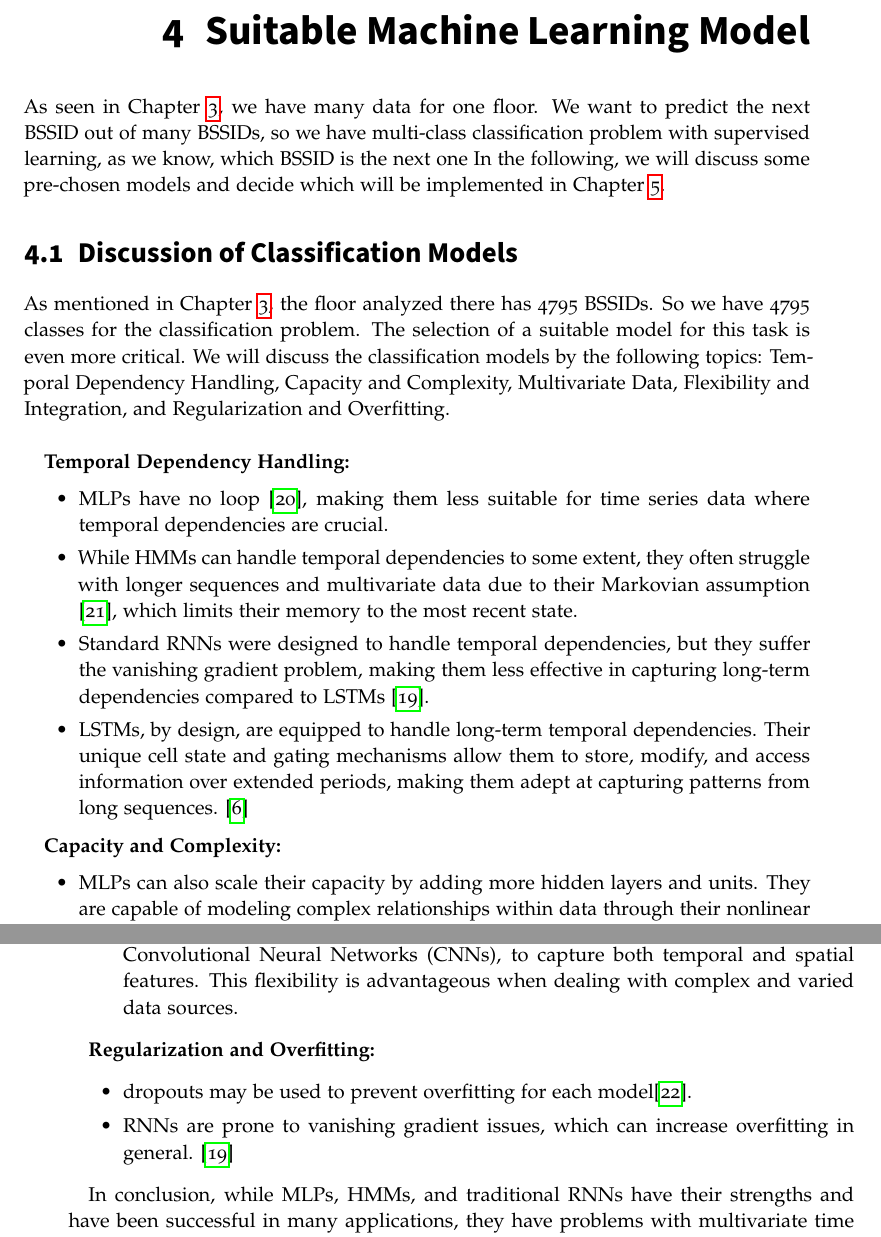
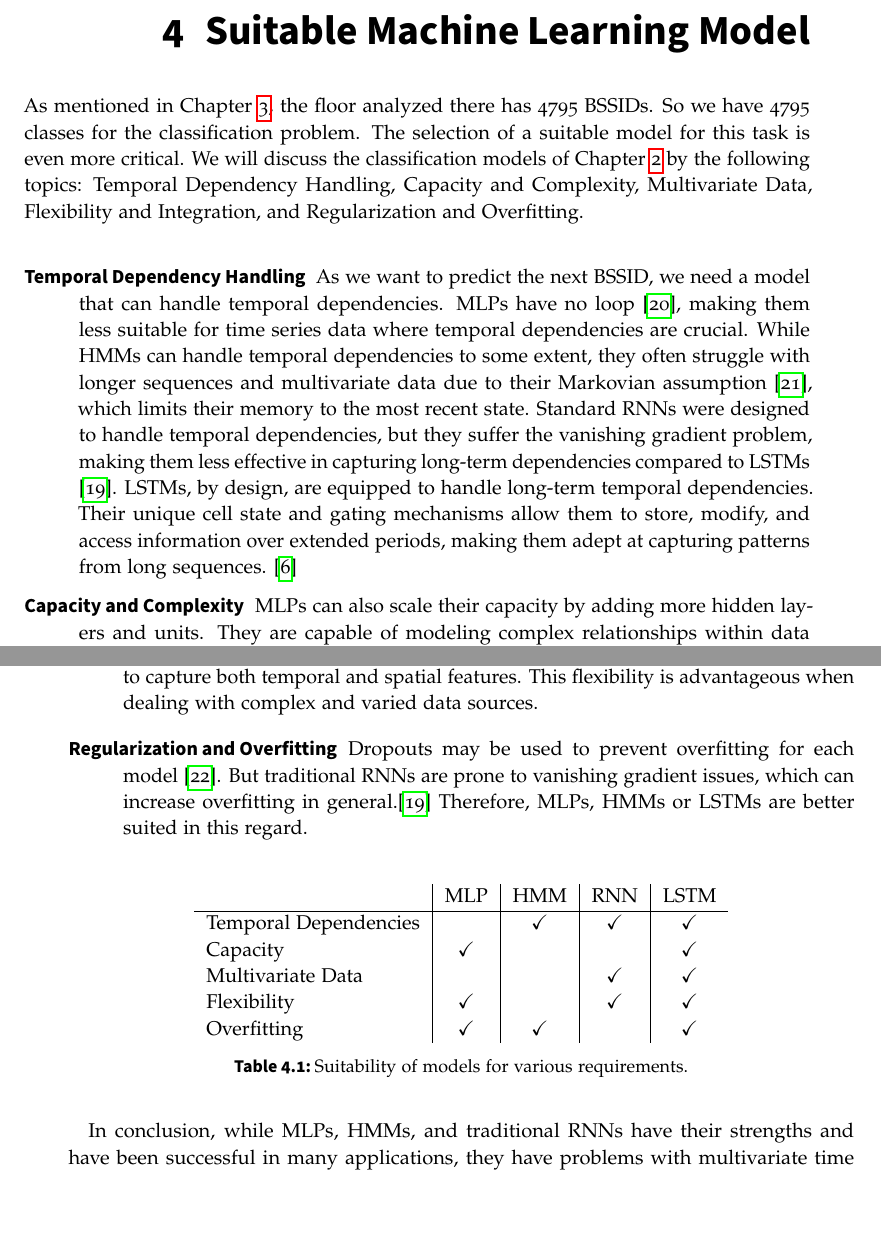
Before and after one commit to linaScience/ba, a LaTeX thesis (thesis.tex, which reads content/discussion_ml.tex): two parts of pages 19 and 20 of 37, joined at a grey line, cut so that both start at the same text, the shorter picture padded with empty space. The pictures show the PDF file thesis.pdf that the author committed with the source.

Commit message:
rework discussion ml

```diff
--- a/content/discussion_ml.tex
+++ b/content/discussion_ml.tex
@@ -1,21 +1,15 @@
 \chapter{Suitable Machine Learning Model}\label{ch:discuss-ml}
 
-% \begin{itemize}
-%     \item What do we want to predict?
-%     \item We want to use supervised learning
-%     \item We want to predict the three best BSSIDs for a given location of a user
-%     \item We could use regression or classification
-%     \item Pro regression: We could predict the exact signal strength
-%     \item Con: BSSIDs could not be compared and, though predicted
-%     \item Pro classification: BSSIDs could be compared and, though predicted
-% \end{itemize}
+%
+% What do we want to predict?
+% We want to use supervised learning
+% We want to predict the three best BSSIDs for a given location of a user
+% We could use regression or classification
+% Pro regression: We could predict the exact signal strength
+% Con: BSSIDs could not be compared and, though predicted
+% Pro classification: BSSIDs could be compared and, though predicted
+% \end{description}
 
-As seen in \Cref{ch:data-ana}, we have many data for one floor.
-We want to predict the next BSSID out of many BSSIDs, so we have multi-class classification problem with supervised learning, as we know, which BSSID is the next one
-In the following, we will discuss some pre-chosen models and decide which will be implemented in \Cref{ch:implementation}.
-
-
-\section{Discussion of Classification Models}
 As mentioned in \Cref{ch:data-ana}, the floor analyzed there has 4795 \acp{bssid}.
 So we have 4795 classes for the classification problem.
 The selection of a suitable model for this task is even more critical.
@@ -23,3 +17 @@ We will discuss the classification models by the following topics: Temporal Depe
 
-\textbf{Temporal Dependency Handling:}
-\begin{itemize}
@@ -30,4 +18,9 @@ We will discuss the classification models by the following topics: Temporal Depe
-\end{itemize}
+\begin{description}
+\item[Temporal Dependency Handling]
+As we want to predict the next BSSID, we need a model that can handle temporal dependencies.
+\acp{mlp} have no loop \cite{mlp_and_nn}, making them less suitable for time series data where temporal dependencies are crucial.
+While \acp{hmm} can handle temporal dependencies to some extent, they often struggle with longer sequences and multivariate data due to their Markovian assumption \cite{hmm-rabiner-1989}, which limits their memory to the most recent state.
+Standard RNNs were designed to handle temporal dependencies, but they suffer the vanishing gradient problem, making them less effective in capturing long-term dependencies compared to \acp{lstm} \cite{rnn_difficulties_2013}.
+\acp{lstm}, by design, are equipped to handle long-term temporal dependencies. Their unique cell state and gating mechanisms allow them to store, modify, and access information over extended periods, making them adept at capturing patterns from long sequences. \cite{lstm-hochreiter}
+\end{description}
 
-\textbf{Capacity and Complexity:}
-\begin{itemize}
@@ -38 +27,2 @@ We will discuss the classification models by the following topics: Temporal Depe
-\end{itemize}
+\begin{description}
+\item[Capacity and Complexity]
@@ -39,3 +33,2 @@ We will discuss the classification models by the following topics: Temporal Depe
+\end{description}
 
-\textbf{Multivariate Data:}
-\begin{itemize}
@@ -45 +35,2 @@ We will discuss the classification models by the following topics: Temporal Depe
-\end{itemize}
+\begin{description}
+\item [Multivariate Data]
@@ -46,4 +40,2 @@ We will discuss the classification models by the following topics: Temporal Depe
+\end{description}
 
-\textbf{Flexibility and Integration:}
-\begin{itemize}
-    \item \acp{mlp} are very flexible and can be used generally to learn a mapping from inputs to outputs. \cite{mlp-vs-cnn-vs-rnn} As we want to learn, which BSSID is the next one, this may be a good fit.
@@ -53 +42 @@ We will discuss the classification models by the following topics: Temporal Depe
-\end{itemize}
+\begin{description}
@@ -54,12 +48,27 @@ We will discuss the classification models by the following topics: Temporal Depe
+\end{description}
 
-\textbf{Regularization and Overfitting:}
-\begin{itemize}
-    \item dropouts may be used to prevent overfitting for each model\cite{srivastava14a}.
-    \item \acp{rnn} are prone to vanishing gradient issues, which can increase overfitting in general. \cite{rnn_difficulties_2013}
-\end{itemize}
+\begin{description}
+\item[Regularization and Overfitting]
+Dropouts may be used to prevent overfitting for each model \cite{srivastava14a}.
+But traditional \acp{rnn} are prone to vanishing gradient issues, which can increase overfitting in general \cite{rnn_difficulties_2013}.
+Therefore, \acp{mlp}, \acp{hmm} or \acp{lstm} are better suited in this regard.
+\end{description}
+
+\begin{table}[h]
+    \centering
+    \begin{tabular}{l|c|c|c|c}
+        & MLP & HMM & RNN & LSTM \\
+        \hline
+        Temporal Dependencies & & \checkmark & \checkmark & \checkmark \\
+        Capacity & \checkmark & & & \checkmark \\
+        Multivariate Data & & & \checkmark & \checkmark \\
+        Flexibility & \checkmark & & \checkmark & \checkmark \\
+        Overfitting & \checkmark & \checkmark & & \checkmark \\
+    \end{tabular}
+    \caption{Suitability of models for various requirements.}
+    \label{tab:model_suitability}
+\end{table}
 
 In conclusion, while \acp{mlp}, \acp{hmm}, and traditional RNNs have their strengths and have been successful in many applications, they have problems with multivariate time series classification with many classes.
 This problem demands a model that can efficiently capture intricate temporal patterns, scale in capacity, and handle multivariate data.
 \acp{lstm}, with their unique architecture and properties, can deal with this challenge, making them the preferred choice for this task and the selected model for our implementation.
-
-%\noindent
```
Also changed, not shown: content/data_analysis.tex (+2 -1 lines), thesis.tex (+1 -0 lines), thesis.pdf, content/discussion_ml.tex (28 more changed lines).
